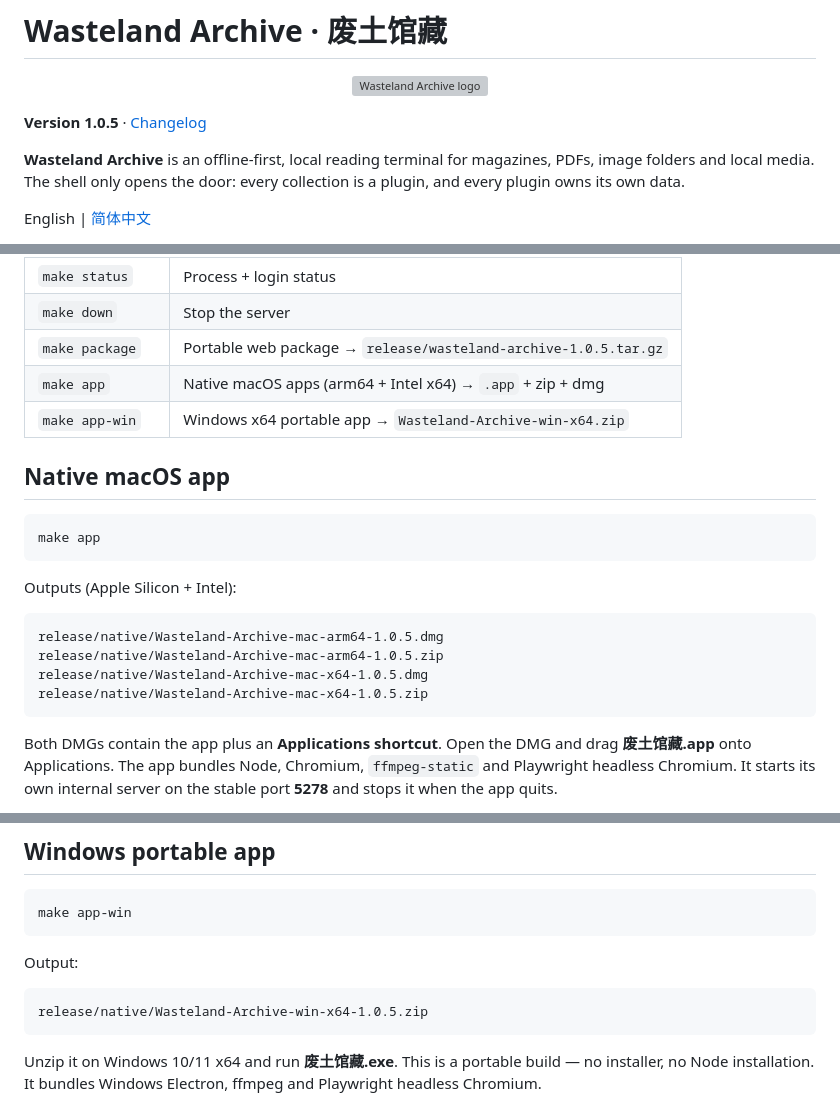
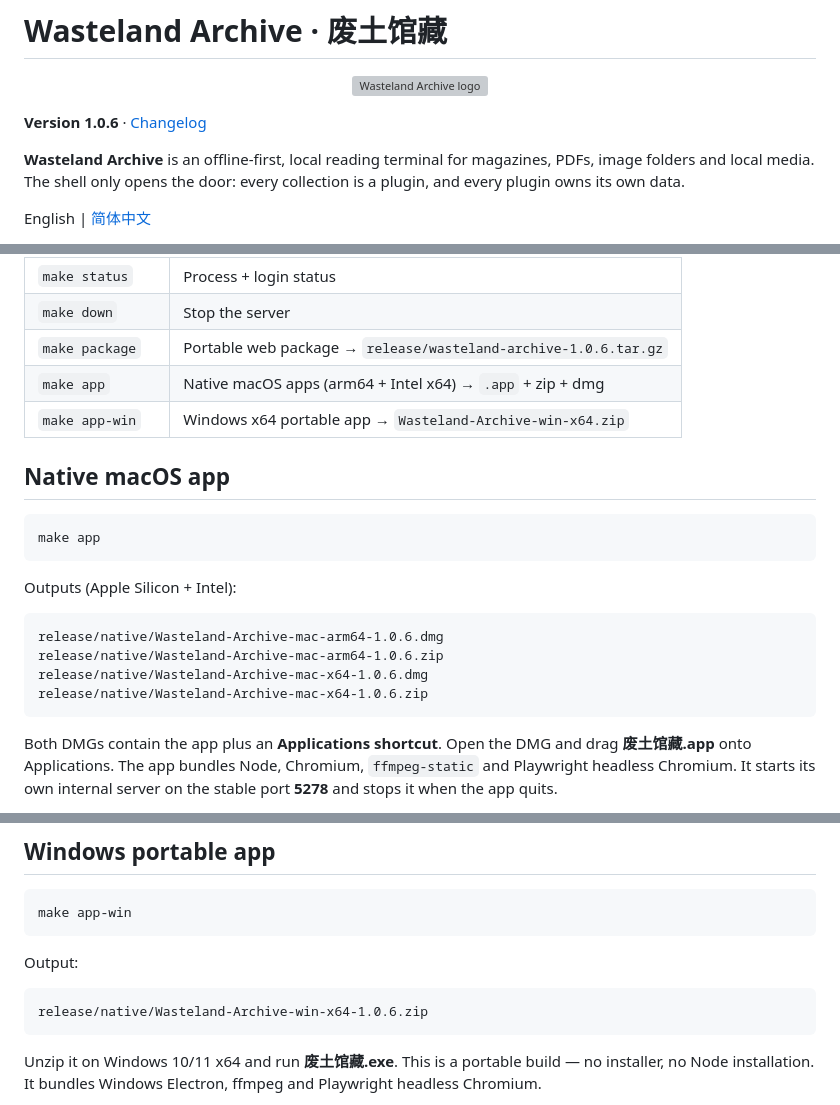
Before and after one commit to jacobcui/wastland-archive, a Markdown page: README.md, 3 parts joined by grey strips. Drawn GitHub-style; grey boxes are pictures that could not be loaded.

````diff
--- a/README.md
+++ b/README.md
@@ -2,7 +2,7 @@
 
 <p align="center"><img src="src/assets/logo-wordmark.png" alt="Wasteland Archive logo" width="440" /></p>
 
-**Version 1.0.5** · [Changelog](CHANGELOG.md)
+**Version 1.0.6** · [Changelog](CHANGELOG.md)
 
 **Wasteland Archive** is an offline-first, local reading terminal for magazines, PDFs, image folders and local media. The shell only opens the door: every collection is a plugin, and every plugin owns its own data.
 
@@ -128,7 +128,7 @@ Useful commands:
 | `make bootstrap` | Environment check/install only |
 | `make status` | Process + login status |
 | `make down` | Stop the server |
-| `make package` | Portable web package → `release/wasteland-archive-1.0.5.tar.gz` |
+| `make package` | Portable web package → `release/wasteland-archive-1.0.6.tar.gz` |
 | `make app` | Native macOS apps (arm64 + Intel x64) → `.app` + zip + dmg |
 | `make app-win` | Windows x64 portable app → `Wasteland-Archive-win-x64.zip` |
 
@@ -141,10 +141,10 @@ make app
 Outputs (Apple Silicon + Intel):
 
 ```text
-release/native/Wasteland-Archive-mac-arm64-1.0.5.dmg
-release/native/Wasteland-Archive-mac-arm64-1.0.5.zip
-release/native/Wasteland-Archive-mac-x64-1.0.5.dmg
-release/native/Wasteland-Archive-mac-x64-1.0.5.zip
+release/native/Wasteland-Archive-mac-arm64-1.0.6.dmg
+release/native/Wasteland-Archive-mac-arm64-1.0.6.zip
+release/native/Wasteland-Archive-mac-x64-1.0.6.dmg
+release/native/Wasteland-Archive-mac-x64-1.0.6.zip
 ```
 
 Both DMGs contain the app plus an **Applications shortcut**. Open the DMG and drag **废土馆藏.app** onto Applications. The app bundles Node, Chromium, `ffmpeg-static` and Playwright headless Chromium. It starts its own internal server on the stable port **5278** and stops it when the app quits.
@@ -165,7 +165,7 @@ make app-win
 Output:
 
 ```text
-release/native/Wasteland-Archive-win-x64-1.0.5.zip
+release/native/Wasteland-Archive-win-x64-1.0.6.zip
 ```
 
 Unzip it on Windows 10/11 x64 and run **废土馆藏.exe**. This is a portable build — no installer, no Node installation. It bundles Windows Electron, ffmpeg and Playwright headless Chromium.
````
Also changed, not shown: CHANGELOG.md (+8 -0 lines), langs/README.zh-CN.md (+7 -7 lines), docs/native-app.png, 5 other files.
